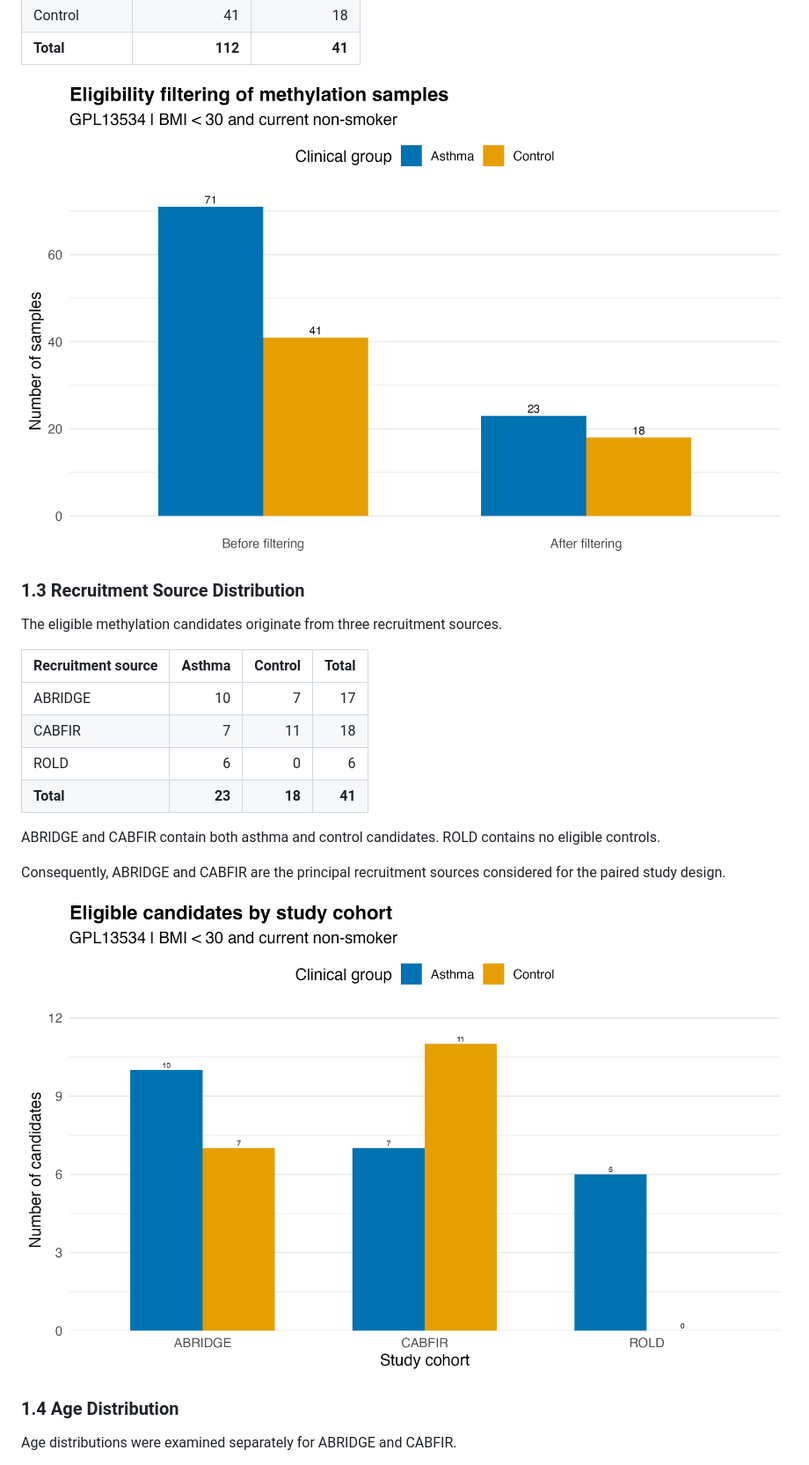
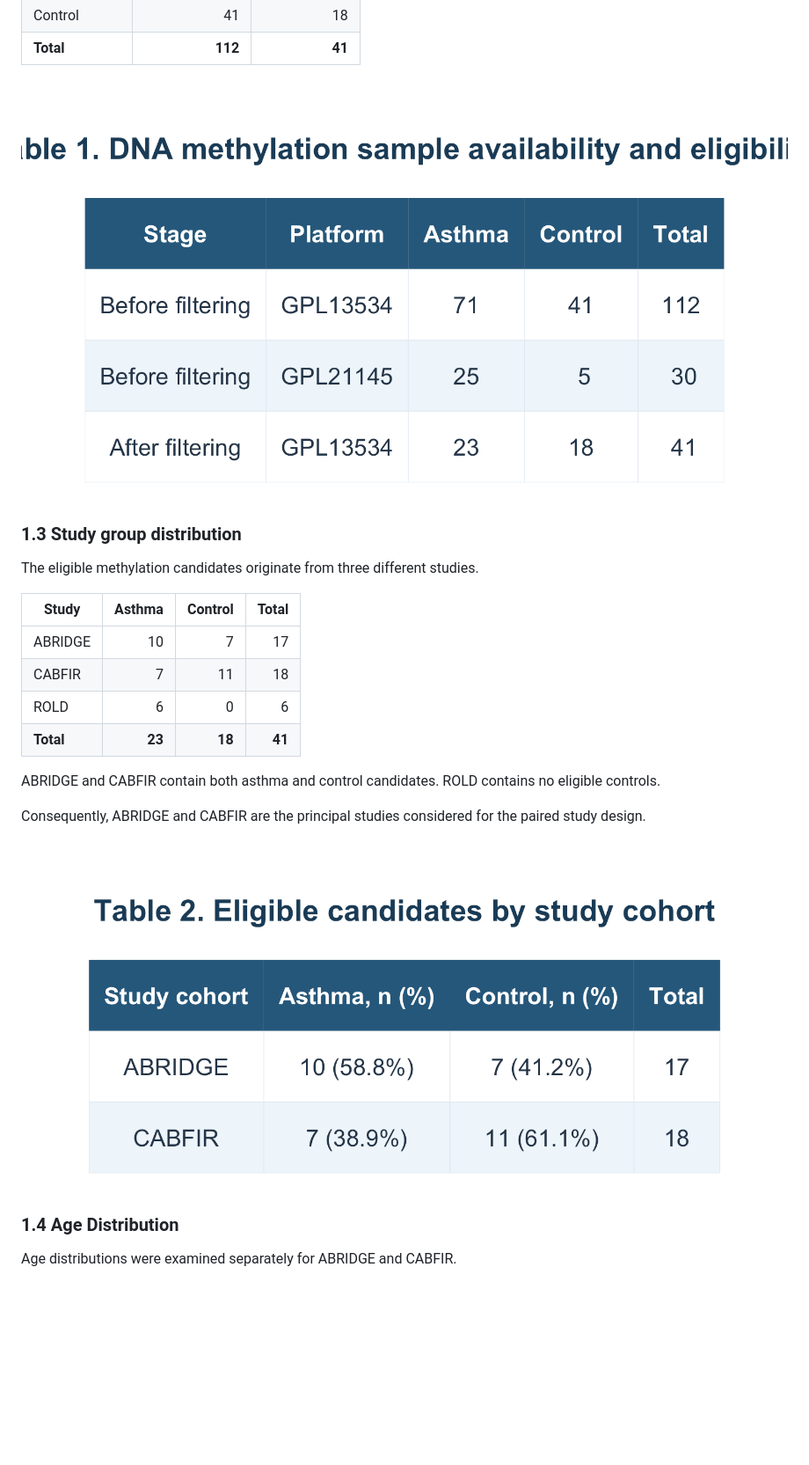
Before and after one commit to viancyrn/asma_multiomics, a Markdown page: README.md, the part around one of its changes. Shown at 88% size. Drawn GitHub-style; pictures changed too: results/tables/01_sample_availability.png (added), results/tables/02_study_cohort_distribution.png (added); blank space fills up the shorter version.

Commit message:
Update README with descriptive tables

```diff
--- a/README.md
+++ b/README.md
@@ -151,13 +149,13 @@ After filtering, 41 eligible methylation candidates remained:
 | Control | 41 | 18 |
 | **Total** | **112** | **41** |
 
-![Eligibility filtering](results/figures/02_eligibility_filtering.png)
+![Table 1. DNA methylation sample availability and eligibility](results/tables/01_sample_availability.png)
 
-### 1.3 Recruitment Source Distribution
+### 1.3 Study group distribution
 
-The eligible methylation candidates originate from three recruitment sources.
+The eligible methylation candidates originate from three different studies.
 
-| Recruitment source | Asthma | Control | Total |
+| Study | Asthma | Control | Total |
 |---|---:|---:|---:|
 | ABRIDGE | 10 | 7 | 17 |
 | CABFIR | 7 | 11 | 18 |
@@ -166,9 +164,9 @@ The eligible methylation candidates originate from three recruitment sources.
 
 ABRIDGE and CABFIR contain both asthma and control candidates. ROLD contains no eligible controls.
 
-Consequently, ABRIDGE and CABFIR are the principal recruitment sources considered for the paired study design.
+Consequently, ABRIDGE and CABFIR are the principal studies considered for the paired study design.
 
-![Recruitment source distribution](results/figures/03_recruitment_source.png)
+![Table 2. Eligible candidates by study cohort](results/tables/02_study_cohort_distribution.png)
 
 ### 1.4 Age Distribution
 
```
Also changed, not shown: other parts of README.md (+17 -15 lines), results/tables/03_clinical_characteristics.png (added).
